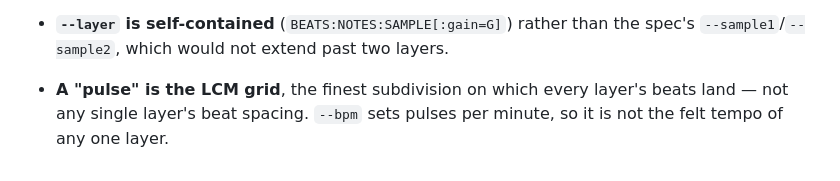
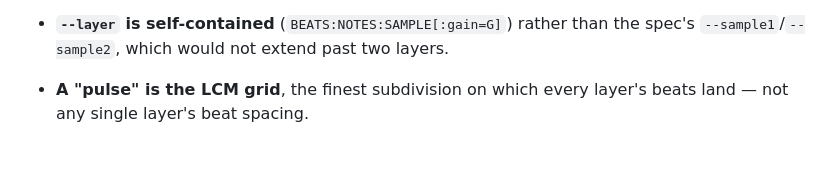
Before and after one commit to randir6/RanDAW, a Markdown page: NOTES.md, the part around the change. Rendered like a GitHub page.

Commit message:
Tidy notes: drop stale --bpm reference, restore phase separator
Co-Authored-By: Claude Opus 5 <noreply@anthropic.com>
Claude-Session: https://claude.ai/code/session_01PWGDA6fKrefpc7XMEmuJW8

```diff
--- a/NOTES.md
+++ b/NOTES.md
@@ -89,5 +89,4 @@ Not worth doing until someone actually wants six coprime layers.
 - **`--layer` is self-contained** (`BEATS:NOTES:SAMPLE[:gain=G]`) rather than
   the spec's `--sample1`/`--sample2`, which would not extend past two layers.
 - **A "pulse" is the LCM grid**, the finest subdivision on which every layer's
-  beats land — not any single layer's beat spacing. `--bpm` sets pulses per
-  minute, so it is not the felt tempo of any one layer.
+  beats land — not any single layer's beat spacing.
```
Also changed, not shown: PHASES.md (+2 -0 lines).
